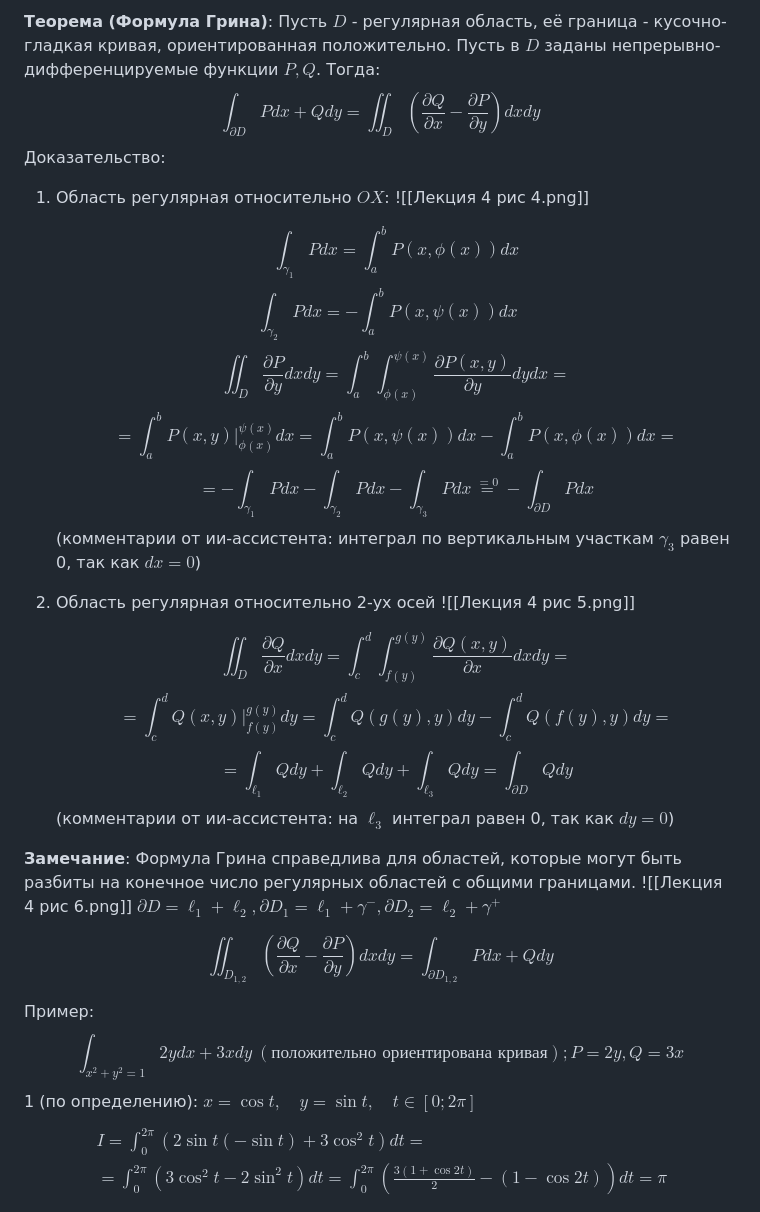
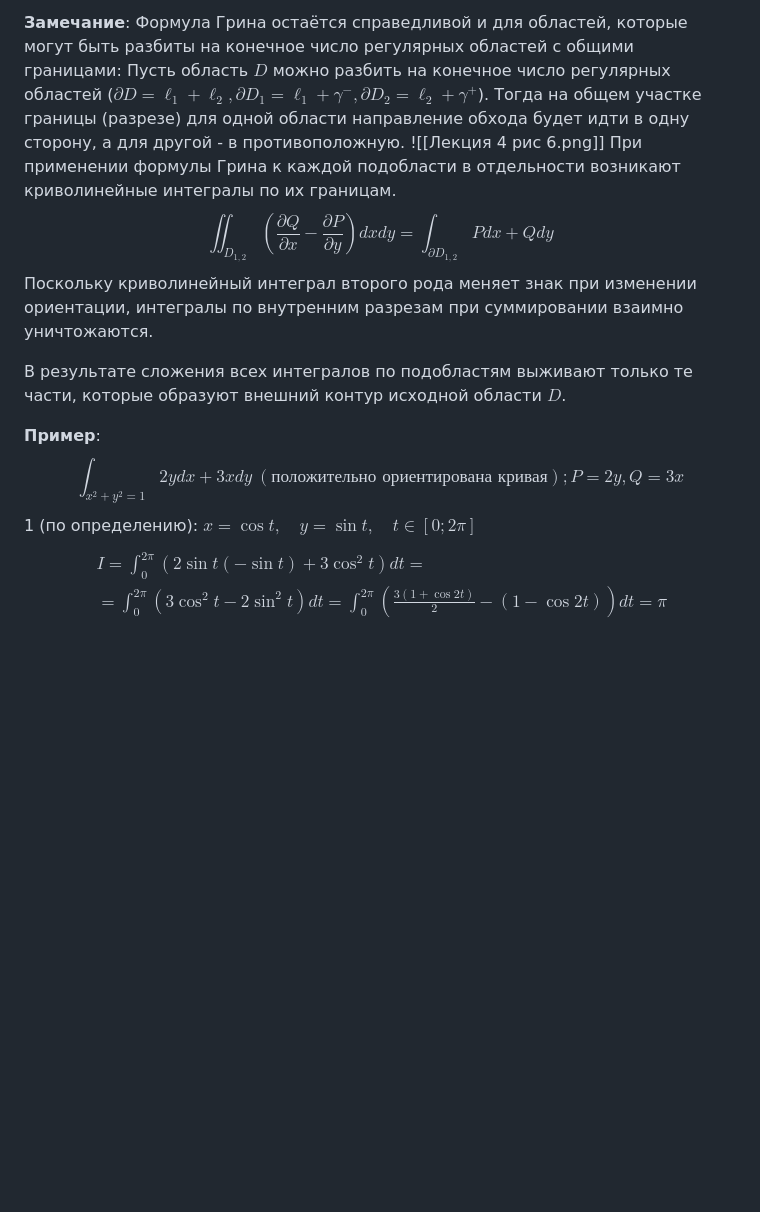
Before and after one commit to fishtries/mathfuck, a Markdown page: Математический анализ/4 семестр/Лекция 4 24.02.26.md, the part around one of its changes. Drawn GitHub-style; blank space fills up the shorter version.

Commit message:
vault backup: 2026-03-14 18:21:59

```diff
--- a/Математический анализ/4 семестр/Лекция 4 24.02.26.md
+++ b/Математический анализ/4 семестр/Лекция 4 24.02.26.md
@@ -23,31 +43,16 @@ $$
 
-**Теорема (Формула Грина)**: Пусть $D$ - регулярная область, её граница - кусочно-гладкая кривая, ориентированная положительно. Пусть в $D$ заданы непрерывно-дифференцируемые функции $P, Q$. Тогда:
-$$\int_{\partial D} P dx + Q dy = \iint_{D} \left( \frac{\partial Q}{\partial x} - \frac{\partial P}{\partial y} \right) dx dy$$
-Доказательство:
-1. Область регулярная относительно $OX$:
-    ![[Лекция 4 рис 4.png]]
+**Замечание**: Формула Грина остаётся справедливой и для областей, которые могут быть разбиты на конечное число регулярных областей с общими границами:
+Пусть область $D$ можно разбить на конечное число регулярных областей ($\partial D = \ell_{1}+\ell_{2}, \partial D_{1}=\ell_{1}+\gamma^{-}, \partial D_{2}=\ell_{2}+\gamma^{+}$). Тогда на общем участке границы (разрезе) для одной области направление обхода будет идти в одну сторону, а для другой - в противоположную.
+![[Лекция 4 рис 6.png]]
+При применении формулы Грина к каждой подобласти в отдельности возникают криволинейные интегралы по их границам.
+$$
+\iint_{D_{1,2}} \left( \frac{\partial Q}{\partial x} - \frac{\partial P}{\partial y} \right) dx dy = \int_{\partial D_{1,2}} P dx + Q dy
+$$
+Поскольку криволинейный интеграл второго рода меняет знак при изменении ориентации, интегралы по внутренним разрезам при суммировании взаимно уничтожаются.
 
-    $$\int_{\gamma_1} P dx = \int_{a}^{b} P(x, \phi(x)) dx$$
-    $$\int_{\gamma_2} P dx = - \int_{a}^{b} P(x, \psi(x)) dx \quad $$
-    $$\iint_{D} \frac{\partial P}{\partial y} dx dy = \int_{a}^{b} \int_{\phi(x)}^{\psi(x)} \frac{\partial P(x, y)}{\partial y} dy dx = $$
-	$$= \int_{a}^{b} P(x, y) \Big|_{\phi(x)}^{\psi(x)} dx = \int_{a}^{b} P(x, \psi(x)) dx - \int_{a}^{b} P(x, \phi(x)) dx =$$
-	$$= - \int_{\gamma_1} P dx - \int_{\gamma_2} P dx - \int_{\gamma_3} P dx \overset{=0}{=} - \int_{\partial D} P dx$$
-	(комментарии от ии-ассистента: интеграл по вертикальным участкам $\gamma_3$ равен 0, так как $dx=0$)
-2. Область регулярная относительно 2-ух осей
-	![[Лекция 4 рис 5.png]]
+В результате сложения всех интегралов по подобластям выживают только те части, которые образуют внешний контур исходной области $D$.
 
-    $$\iint_{D} \frac{\partial Q}{\partial x} dx dy = \int_{c}^{d} \int_{f(y)}^{g(y)} \frac{\partial Q(x, y)}{\partial x} dx dy =$$
-    $$= \int_{c}^{d} Q(x, y) \Big|_{f(y)}^{g(y)} dy = \int_{c}^{d} Q(g(y), y) dy - \int_{c}^{d} Q(f(y), y) dy =$$
-    $$= \int_{\ell_1} Q dy + \int_{\ell_2} Q dy + \int_{\ell_3} Q dy = \int_{\partial D} Q dy$$
-    (комментарии от ии-ассистента: на $\ell_3$ интеграл равен 0, так как $dy=0$)
-
-**Замечание**: Формула Грина справедлива для областей, которые могут быть разбиты на конечное число регулярных областей с общими границами.
-![[Лекция 4 рис 6.png]]
-$\partial D = \ell_{1}+\ell_{2}, \partial D_{1}=\ell_{1}+\gamma^{-}, \partial D_{2}=\ell_{2}+\gamma^{+}$
-
-$$\iint_{D_{1,2}} \left( \frac{\partial Q}{\partial x} - \frac{\partial P}{\partial y} \right) dx dy = \int_{\partial D_{1,2}} P dx + Q dy$$
-
-Пример: $$\int_{x^2+y^2=1} 2y dx + 3x dy \ (\text{положительно ориентирована кривая}); P=2y, Q=3x$$1 (по определению): $x = \cos t, \quad y = \sin t, \quad t \in [0; 2\pi]$
+**Пример**: $$\int_{x^2+y^2=1} 2y dx + 3x dy \ (\text{положительно ориентирована кривая}); P=2y, Q=3x$$1 (по определению): $x = \cos t, \quad y = \sin t, \quad t \in [0; 2\pi]$
 $$
 \begin{align}
  & I = \int_{0}^{2\pi} (2 \sin t (-\sin t) + 3 \cos^2 t) dt = \\
```
Also changed, not shown: other parts of Математический анализ/4 семестр/Лекция 4 24.02.26.md (+23 -3 lines).
